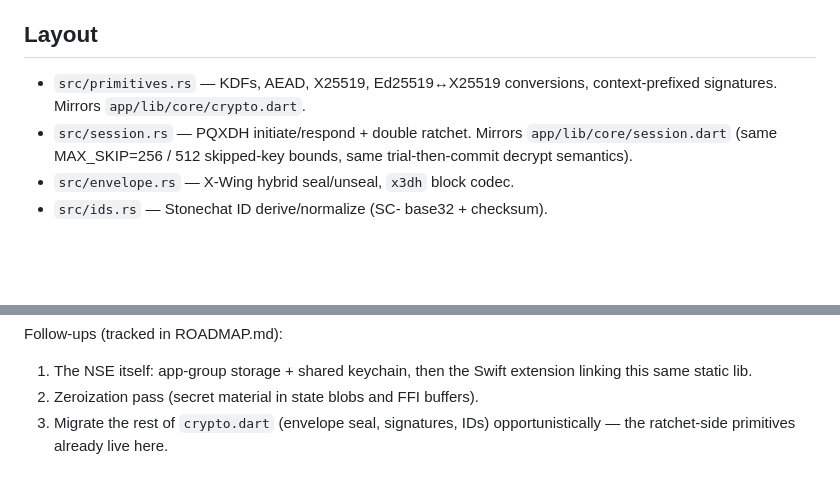
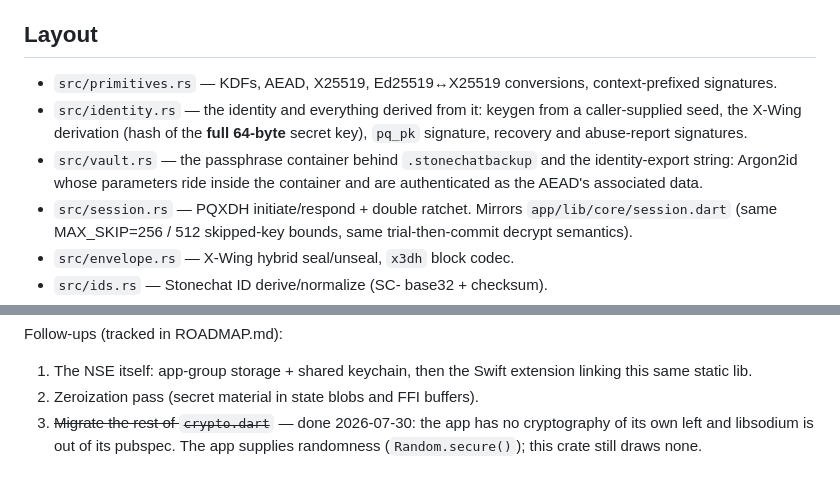
Before and after one commit to stonechat-app/stonechat, a Markdown page: core/README.md, 2 parts joined by grey strips. Drawn GitHub-style; blank space fills up the shorter version.

Commit message:
docs: record the single-crypto-stack migration
PROTOCOL.md is the one that had to change: media blobs are
XChaCha20-Poly1305 now, and the spec says up front that every client
primitive it names lives in stonechat-core — the crypto_* names describe
constructions, not a dependency. Also corrects the identity derivation to
say *full 64-byte secret key*, the detail whose absence cost five builds.

backups.md, POST_QUANTUM.md, ROADMAP.md and core/README.md follow.

```diff
--- a/core/README.md
+++ b/core/README.md
@@ -41,7 +41,14 @@ and must never grow a dependency on protocol code.
 ## Layout
 
 - `src/primitives.rs` — KDFs, AEAD, X25519, Ed25519↔X25519 conversions,
-  context-prefixed signatures. Mirrors `app/lib/core/crypto.dart`.
+  context-prefixed signatures.
+- `src/identity.rs` — the identity and everything derived from it: keygen
+  from a caller-supplied seed, the X-Wing derivation (hash of the **full
+  64-byte** secret key), `pq_pk` signature, recovery and abuse-report
+  signatures.
+- `src/vault.rs` — the passphrase container behind `.stonechatbackup` and
+  the identity-export string: Argon2id whose parameters ride inside the
+  container and are authenticated as the AEAD's associated data.
 - `src/session.rs` — PQXDH initiate/respond + double ratchet. Mirrors
   `app/lib/core/session.dart` (same MAX_SKIP=256 / 512 skipped-key
   bounds, same trial-then-commit decrypt semantics).
@@ -73,5 +80,7 @@ Follow-ups (tracked in ROADMAP.md):
 1. The NSE itself: app-group storage + shared keychain, then the Swift
    extension linking this same static lib.
 2. Zeroization pass (secret material in state blobs and FFI buffers).
-3. Migrate the rest of `crypto.dart` (envelope seal, signatures, IDs)
-   opportunistically — the ratchet-side primitives already live here.
+3. ~~Migrate the rest of `crypto.dart`~~ — done 2026-07-30: the app has no
+   cryptography of its own left and libsodium is out of its pubspec. The
+   app supplies randomness (`Random.secure()`); this crate still draws
+   none.
```
